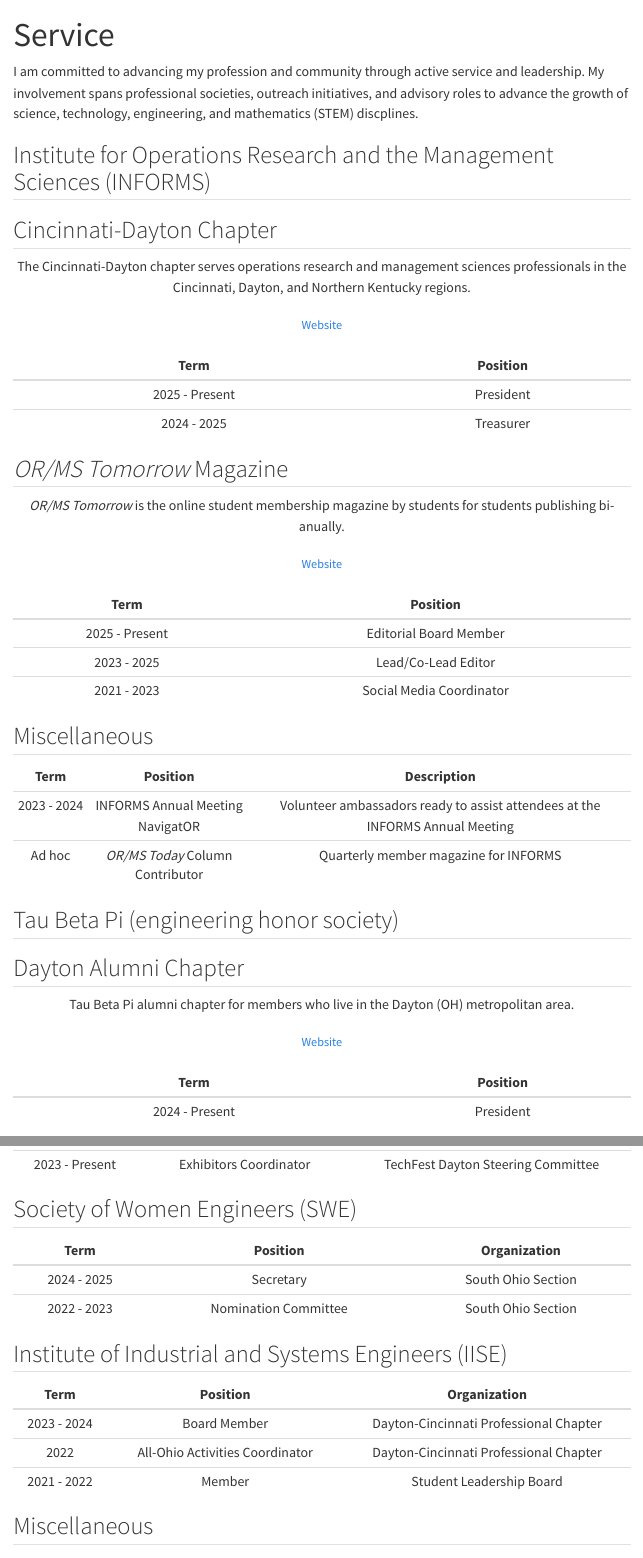
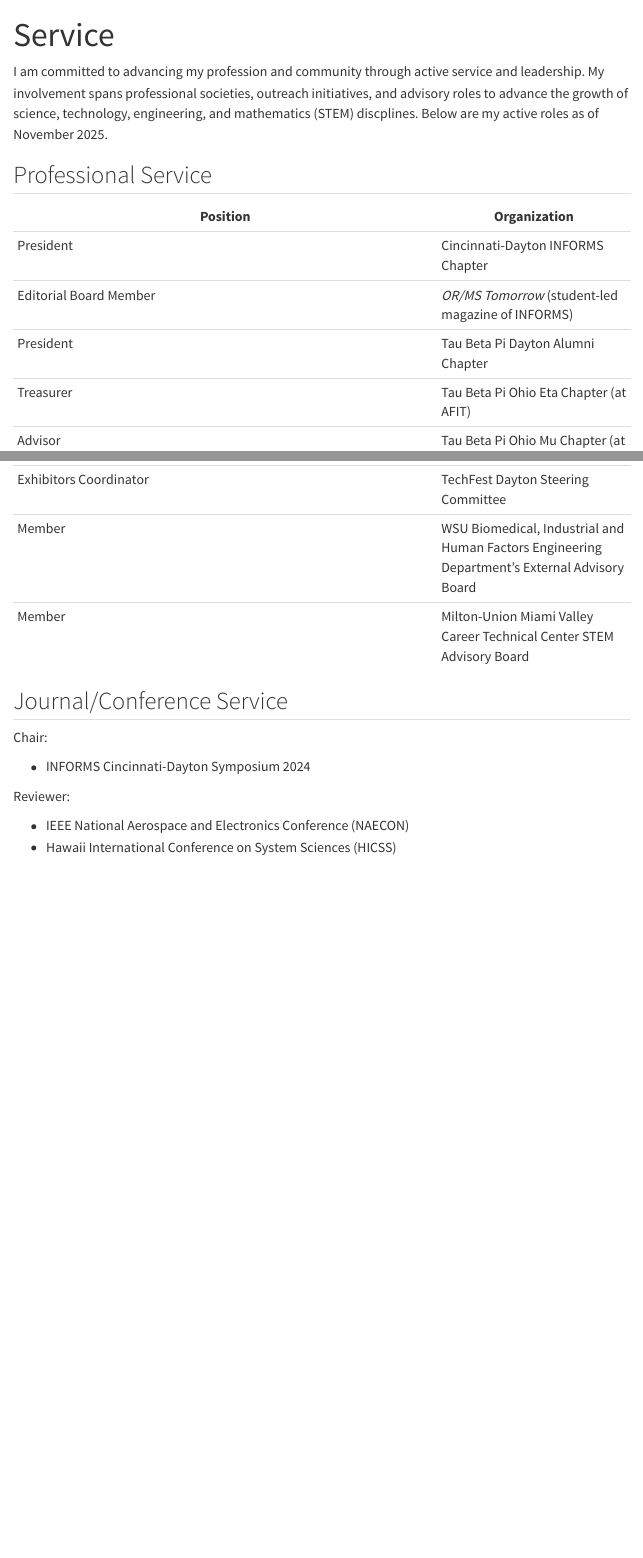
Before and after one commit to kcombs15/kcombs15.github.io, a Quarto document (service.qmd): the page in a window 1100 px wide, from its top, and a second part further down, joined at a grey line. Rendered offline with R 4.5, knitr and Pandoc in place of Quarto, with nearby package versions; menus at the side of the page are left out.

Commit message:
Fixed #9: Revised service.qmd to show only active positions

```diff
--- a/service.qmd
+++ b/service.qmd
@@ -3,9 +3,14 @@
 format: html
 ---
 
-I am committed to advancing my profession and community through active service and leadership. My involvement spans professional societies, outreach initiatives, and advisory roles to advance the growth of science, technology, engineering, and mathematics (STEM) discplines.
+I am committed to advancing my profession and community through active service and leadership. My involvement spans professional societies, outreach initiatives, and advisory roles to advance the growth of science, technology, engineering, and mathematics (STEM) discplines. Below are my active roles as of November 2025.
 
-## Institute for Operations Research and the Management Sciences (INFORMS)
+## Professional Service
 
-::: {.panel-tabset}
-## Cincinnati-Dayton Chapter
+|Position                  |Organization|
+|--------------------------|------------|
+|President                 |Cincinnati-Dayton INFORMS Chapter|
+|Editorial Board Member    |*OR/MS Tomorrow* (student-led magazine of INFORMS)|
+|President                 | Tau Beta Pi Dayton Alumni Chapter|
+|Treasurer                 |Tau Beta Pi Ohio Eta Chapter (at AFIT)|
+|Advisor                   |Tau Beta Pi Ohio Mu Chapter (at WSU)|
@@ -12,61 +18,12 @@
+|Exhibitors Coordinator    | TechFest Dayton Steering Committee|
+|Member                    | WSU Biomedical, Industrial and Human Factors Engineering Department's External Advisory Board|
+|Member                    | Milton-Union Miami Valley Career Technical Center STEM Advisory Board|
 
-<div class="text-center">
-  <p>
-    The Cincinnati-Dayton chapter serves operations research and management sciences
-    professionals in the Cincinnati, Dayton, and Northern Kentucky regions.
-  </p>
-  <a href="https://connect.informs.org/cincinnatidaytonchapter/home"
-     class="btn btn-secondary">
-    Website
-  </a>
-</div>
+## Journal/Conference Service
 
-| Term           | Position  |
-|:--------------:|:---------:|
-| 2025 - Present | President |
-| 2024 - 2025    | Treasurer |
+Chair:
 
-## *OR/MS Tomorrow* Magazine
+- INFORMS Cincinnati-Dayton Symposium 2024
 
-<div class="text-center">
-  <p>
-    *OR/MS Tomorrow* is the online student membership magazine by students for students publishing bi-anually.
-  </p>
-  <a href="https://www.informs.org/Publications/OR-MS-Tomorrow"
-     class="btn btn-secondary">
-    Website
-  </a>
-</div>
+Reviewer:
 
-| Term           | Position                 |
-|:--------------:|:------------------------:|
-| 2025 - Present | Editorial Board Member   |
-| 2023 - 2025    | Lead/Co-Lead Editor      |
-| 2021 - 2023    | Social Media Coordinator |
-
-## Miscellaneous
-| Term           | Position                         | Description                                                                   |
-|:--------------:|:--------------------------------:|:-----------------------------------------------------------------------------:|
-| 2023 - 2024    | INFORMS Annual Meeting NavigatOR | Volunteer ambassadors ready to assist attendees at the INFORMS Annual Meeting |
-| Ad hoc         | *OR/MS Today* Column Contributor | Quarterly member magazine for INFORMS                                         |
-:::
-
-## Tau Beta Pi (engineering honor society)
-
-::: {.panel-tabset}
-
-## Dayton Alumni Chapter
-
-<div class="text-center">
-  <p>
-    Tau Beta Pi alumni chapter for members who live in the Dayton (OH) metropolitan area.
-  </p>
-  <a href="https://sites.google.com/view/tbpdayac"
-     class="btn btn-secondary">
-    Website
-  </a>
-</div>
-
-| Term           | Position   |
-|:--------------:|:----------:|
-| 2024 - Present | President  |
@@ -146,18 +30,2 @@
-| 2023 - Present | Exhibitors Coordinator     | TechFest Dayton Steering Committee |
-
-## Society of Women Engineers (SWE)
-
-| Term        | Position              | Organization       |
-|:-----------:|:---------------------:|:------------------:|
-| 2024 - 2025 | Secretary             | South Ohio Section |
-| 2022 - 2023 | Nomination Committee  | South Ohio Section |
-
-## Institute of Industrial and Systems Engineers (IISE)
-
-| Term        | Position                        | Organization                           |
-|:-----------:|:-------------------------------:|:--------------------------------------:|
-| 2023 - 2024 | Board Member                    | Dayton-Cincinnati Professional Chapter |
-| 2022        | All-Ohio Activities Coordinator | Dayton-Cincinnati Professional Chapter |
-| 2021 - 2022 | Member                          | Student Leadership Board               |
-
-## Miscellaneous
+- IEEE National Aerospace and Electronics Conference (NAECON)
+- Hawaii International Conference on System Sciences (HICSS)
```
Also changed, not shown: service.qmd (79 more changed lines).
